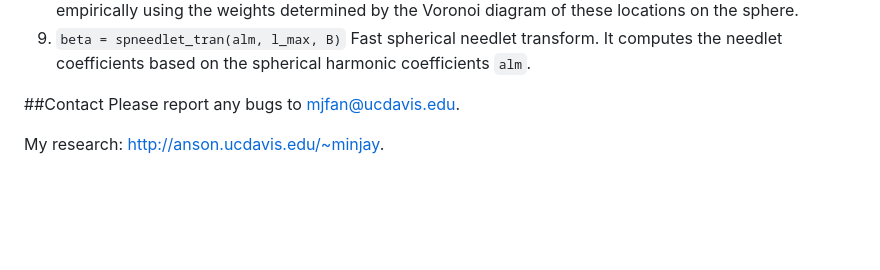
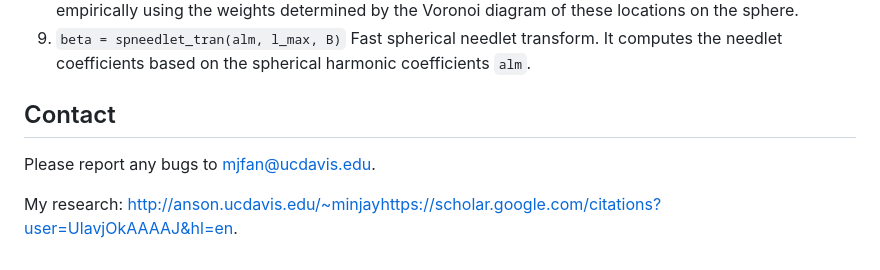
Before and after one commit to minjay/NeedMat, a Markdown page: README.md, the part around the change. Rendered like a GitHub page; blank space fills up the shorter version.

```diff
--- a/README.md
+++ b/README.md
@@ -36,8 +36,8 @@ Spherical harmonic transform for irregularly spaced observations of function `f`
 9. `beta = spneedlet_tran(alm, l_max, B)`
 Fast spherical needlet transform. It computes the needlet coefficients based on the spherical harmonic coefficients `alm`.
 
-##Contact
+## Contact
 Please report any bugs to
 mjfan@ucdavis.edu.
 
-My research: http://anson.ucdavis.edu/~minjay.
+My research: [http://anson.ucdavis.edu/~minjay](https://scholar.google.com/citations?user=UlavjOkAAAAJ&hl=en)https://scholar.google.com/citations?user=UlavjOkAAAAJ&hl=en.
```
